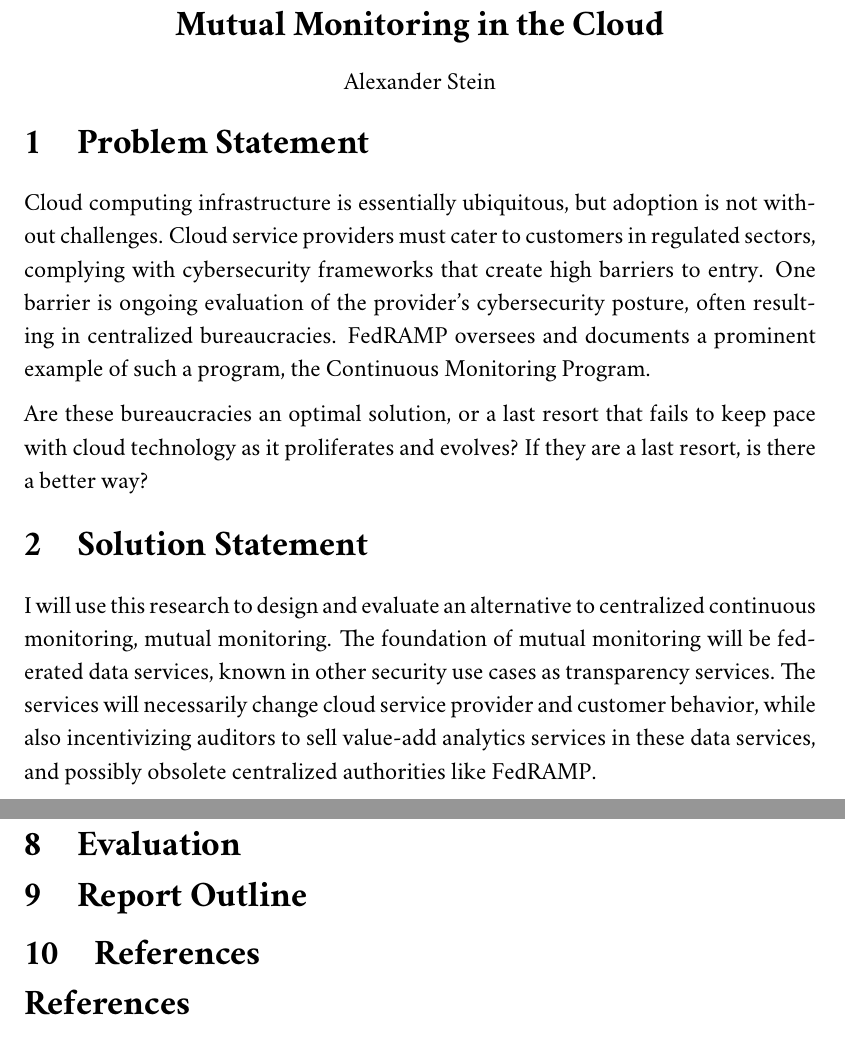
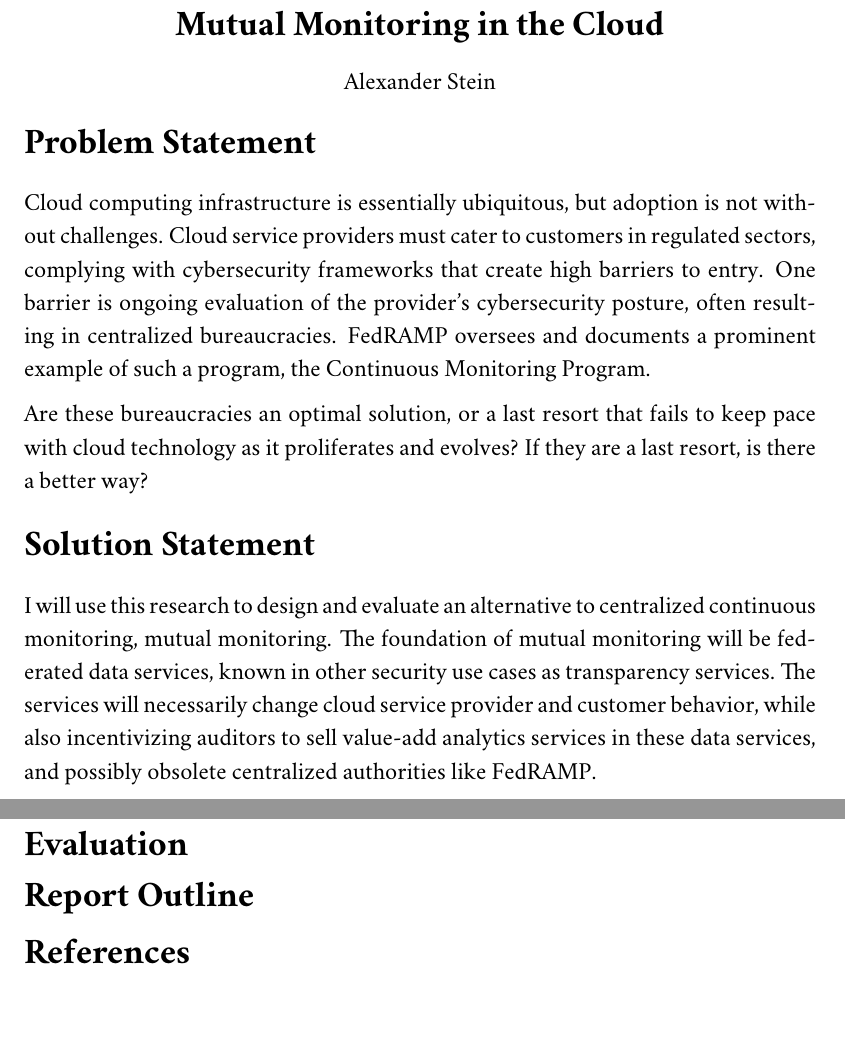
Before and after one commit to aj-stein/practicum_reports, a LaTeX document (paper.tex): two parts of pages 1 and 2 of 3, joined at a grey line, cut so that both start at the same text, the shorter picture padded with empty space. Compiled offline with pdfLaTeX.

Commit message:
Switch to unnumbered sections, refs won't stick out

```diff
--- a/paper.tex
+++ b/paper.tex
@@ -8,13 +8,14 @@ Section: PUBP-6727
 \maketitle
 \thispagestyle{fancy}
 
-\section{Problem Statement}
+
+\section*{Problem Statement}
 
 Cloud computing infrastructure is essentially ubiquitous, but adoption is not without challenges. Cloud service providers must cater to customers in regulated sectors, complying with cybersecurity frameworks that create high barriers to entry. One barrier is ongoing evaluation of the provider's cybersecurity posture, often resulting in centralized bureaucracies. FedRAMP oversees and documents a prominent example of such a program, the Continuous Monitoring Program.
 
 Are these bureaucracies an optimal solution, or a last resort that fails to keep pace with cloud technology as it proliferates and evolves? If they are a last resort, is there a better way?
 
-\section{Solution Statement}
+\section*{Solution Statement}
 
 I will use this research to design and evaluate an alternative to centralized continuous monitoring, mutual monitoring. The foundation of mutual monitoring will be federated data services, known in other security use cases as transparency services. The services will necessarily change cloud service provider and customer behavior, while also incentivizing auditors to sell value-add analytics services in these data services, and possibly obsolete centralized authorities like FedRAMP.
 
@@ -44,11 +45,9 @@ I will use this research to design and evaluate an alternative to centralized co
 \end{tabularx}
 \end{table}
 
-\section{Evaluation}
+\section*{Evaluation}
 
-\section{Report Outline}
-
-\section{References}
+\section*{Report Outline}
 
 \nocite{*}
 \bibliographystyle{apacite}
```
Also changed, not shown: paper.pdf, paper.tex (12 more changed lines).
